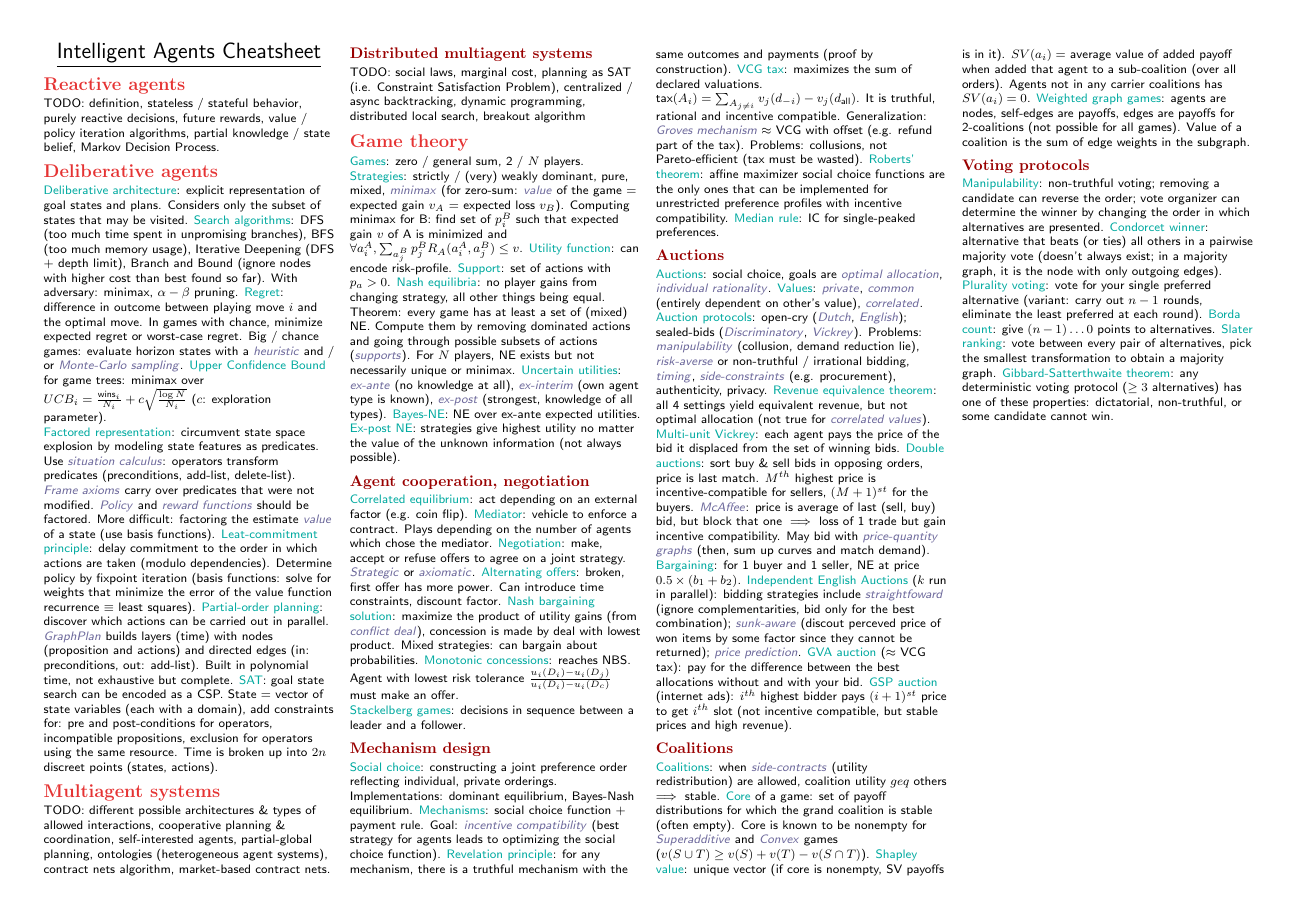
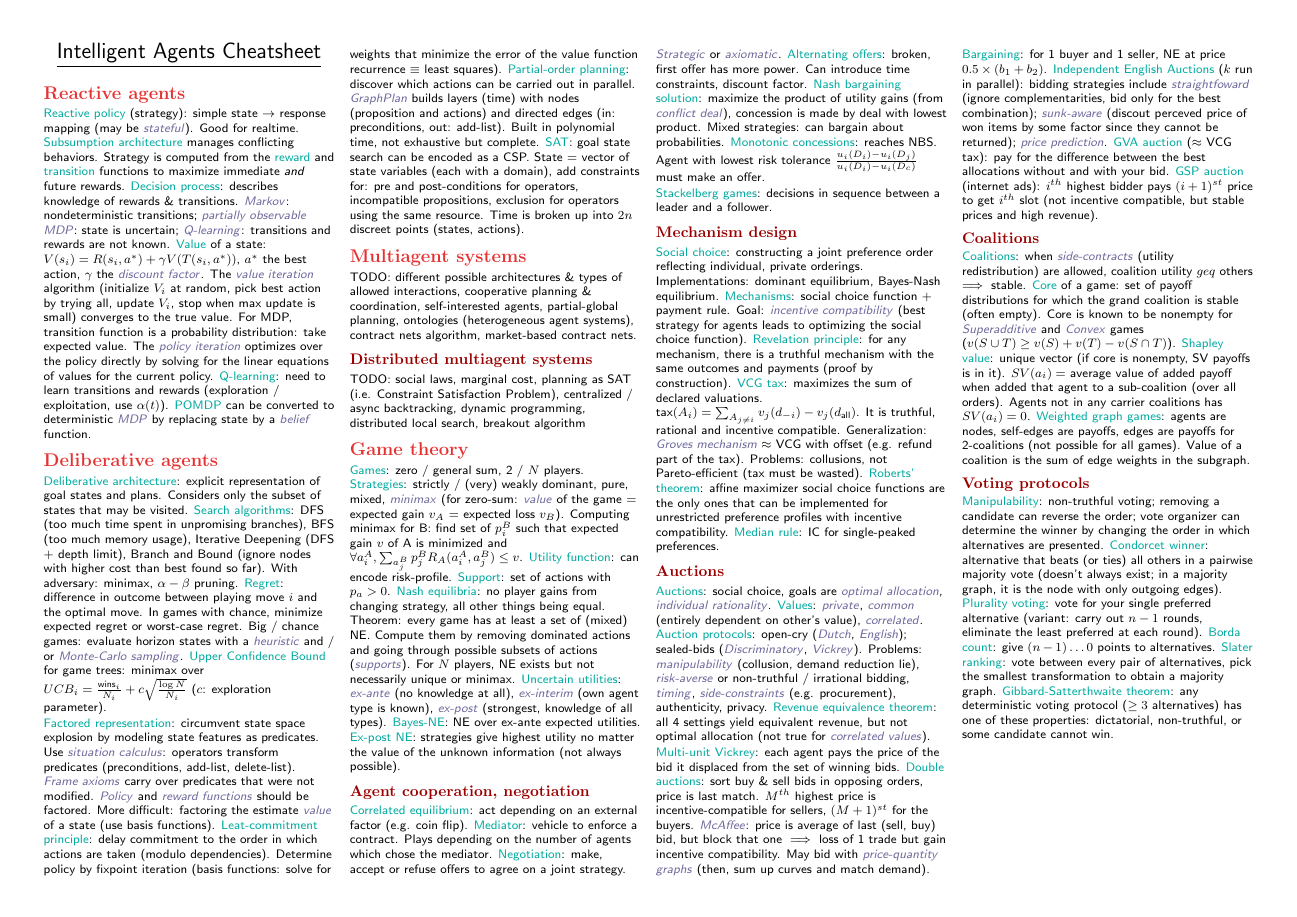
Before and after one commit to epfl-projects/intelligent-agents-cheatsheet, a LaTeX document (intelligent-agents-cheatsheet.tex): page 1 of 2. Compiled offline with pdfLaTeX.

Commit message:
Add Reactive Agents

```diff
--- a/intelligent-agents-cheatsheet.tex
+++ b/intelligent-agents-cheatsheet.tex
@@ -60,7 +60,15 @@
 % ----------
 \section{Reactive agents}
 
-TODO: definition, stateless / stateful behavior, purely reactive decisions, future rewards, value / policy iteration algorithms, partial knowledge / state belief, Markov Decision Process.
+\concept{Reactive policy} (strategy): simple state $\rightarrow$ response mapping (may be \subconcept{stateful}). Good for realtime.
+\concept{Subsumption architecture} manages conflicting behaviors.
+Strategy is computed from the \concept{reward} and \concept{transition} functions to maximize immediate \textit{and} future rewards.
+\concept{Decision process}: describes knowledge of rewards \& transitions. \subconcept{Markov}: nondeterministic transitions; \subconcept{partially observable MDP}: state is uncertain; \subconcept{Q-learning}: transitions and rewards are not known.
+\concept{Value} of a state: $V(s_i) = R(s_i, a^*) + \gamma V(T(s_i, a^*))$, $a^*$ the best action, $\gamma$ the \subconcept{discount factor}.
+The \subconcept{value iteration} algorithm (initialize $V_i$ at random, pick best action by trying all, update $V_i$, stop when max update is small) converges to the true value. For MDP, transition function is a probability distribution: take expected value.
+The \subconcept{policy iteration} optimizes over the policy directly by solving for the linear equations of values for the current policy.
+\concept{Q-learning}: need to learn transitions and rewards (exploration / exploitation, use $\alpha(t)$).
+\concept{POMDP} can be converted to deterministic \subconcept{MDP} by replacing state by a \subconcept{belief} function.
 
 % ----------
 \section{Deliberative agents}
```
